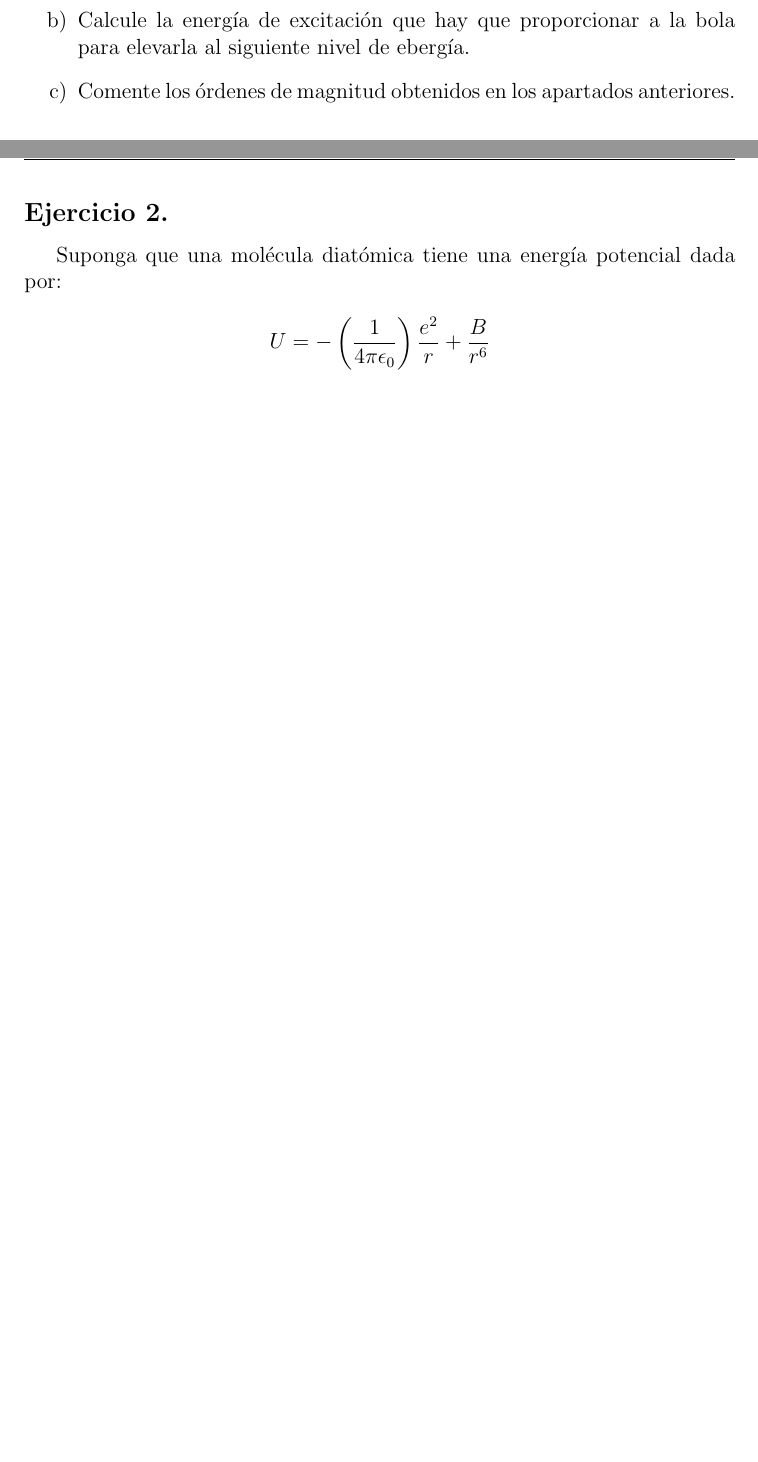
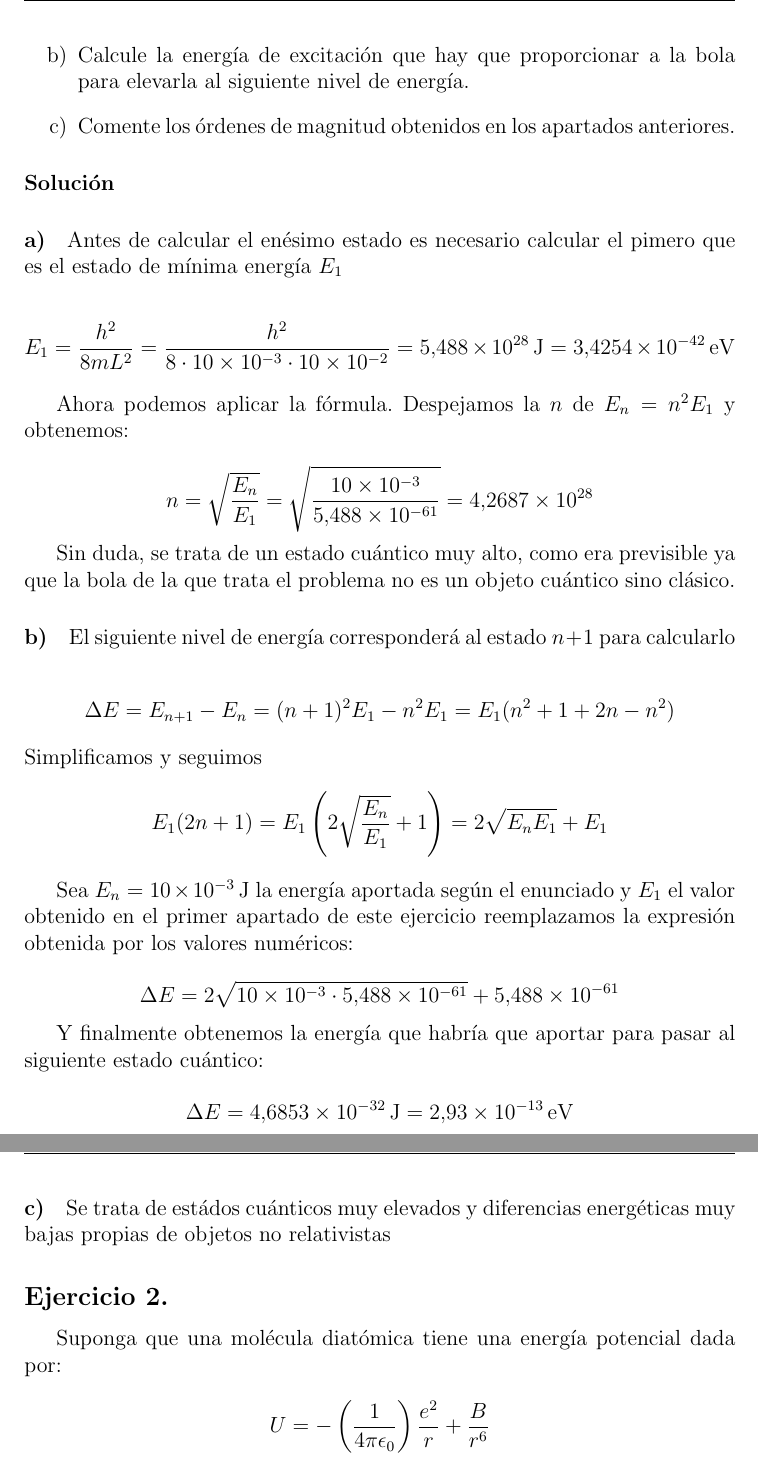
Before and after one commit to profesors/FF3, a LaTeX document (FF3_2015_Resuelto.tex): two parts of pages 5 and 6 of 7 before the commit and two parts of pages 6 and 7 of 9 after it, joined at a grey line, cut so that both start at the same text, the shorter picture padded with empty space. Compiled offline with pdfLaTeX.

Commit message:
Resuelto el ejercicio 2.1

```diff
--- a/FF3_2015_Resuelto.tex
+++ b/FF3_2015_Resuelto.tex
@@ -248,9 +248,48 @@
     \begin{enumerate}[label=\alph*)]
         \item Determine el valor del número cuántico $n$ si damos a la bola una energía de \SI{1.0}{\milli\J}.
         \item Calcule la energía de excitación que hay que proporcionar a la bola para elevarla al siguiente nivel
-        de ebergía.
+        de energía.
         \item Comente los órdenes de magnitud obtenidos en los apartados anteriores.
     \end{enumerate}
+
+    \paragraph{\textbf{Solución}}
+    \paragraph{a)} Antes de calcular el enésimo estado es necesario calcular el pimero que es el estado
+    de mínima energía $E_1$
+
+    $$E_1=\frac{h^2}{8mL^2} = \frac{h^2}{8\cdot\num{10d-3}\cdot\num{10d-2}} = \SI{5.488d28}{\J} = \SI{3.4254d-42}{\electronvolt}$$
+
+    Ahora podemos aplicar la fórmula. Despejamos la $n$ de $E_n = n^2 E_1$ y obtenemos:
+
+    $$n = \sqrt{\frac{E_n}{E_1}} = \sqrt{\frac{\num{10d-3}}{\num{5.488d-61}}} = \num{4.2687d28}$$
+
+    Sin duda, se trata de un estado cuántico muy alto, como era previsible ya que la bola de la
+    que trata el problema no es un objeto cuántico sino clásico.
+
+    \paragraph{b)} El siguiente nivel de energía corresponderá al estado $n+1$ para calcularlo
+
+    $$\Delta E = E_{n+1}-E_n = (n+1)^2 E_1 - n^2 E_1=
+    E_1(n^2+1+2n-n^2) $$
+    Simplificamos y seguimos
+    $$E_1(2n+1) = E_1\left(2 \sqrt{\frac{E_n}{E_1}}+1\right) = 2\sqrt{E_nE_1}+E_1$$
+
+    Sea $E_n = \SI{10d-3}{\J}$ la energía aportada según el enunciado y $E_1$ el valor
+    obtenido en el primer apartado de este ejercicio reemplazamos la expresión obtenida
+    por los valores numéricos:
+
+    $$\Delta E = 2 \sqrt{\num{10d-3} \cdot \num{5.488d-61}} + \num{5.488d-61}$$
+
+    Y finalmente obtenemos la energía que habría que aportar para pasar al siguiente
+    estado cuántico:
+
+    $$\Delta E = \SI{4.6853d-32}{\J} = \SI{2.93d-13}{\electronvolt}$$
+
+    \paragraph{c)} Se trata de estádos cuánticos muy elevados y diferencias energéticas muy
+    bajas propias de objetos no relativistas
+
+
+
+
+
 
     % Feb 2ª Ejercicio 2    ==========================================
     \subsection{}
```
Also changed, not shown: FF3_2015_Resuelto.tex (8 more changed lines).
